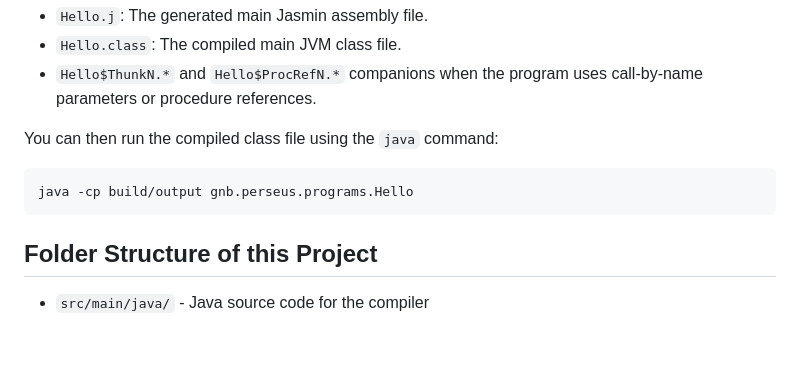
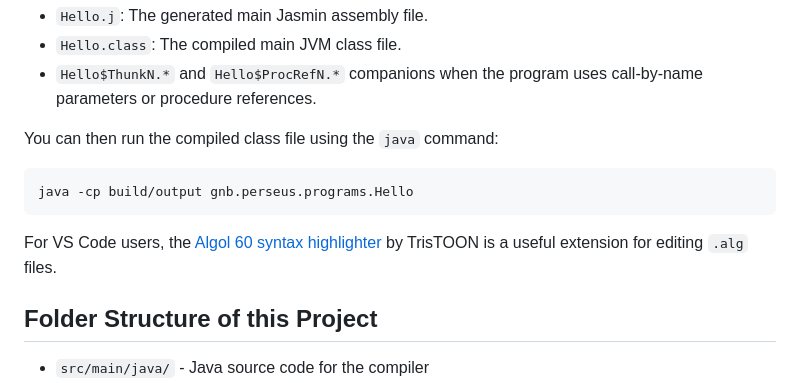
Before and after one commit to gnbonney/Perseus, a Markdown page: README.md, the part around the change. Rendered like a GitHub page; blank space fills up the shorter version.

Commit message:
minor README update

````diff
--- a/README.md
+++ b/README.md
@@ -140,6 +140,8 @@ You can then run the compiled class file using the `java` command:
 java -cp build/output gnb.perseus.programs.Hello
 ```
 
+For VS Code users, the [Algol 60 syntax highlighter](https://marketplace.visualstudio.com/items?itemName=TrisTOON.language-algol60) by TrisTOON is a useful extension for editing `.alg` files.
+
 ## Folder Structure of this Project
 
 * `src/main/java/` - Java source code for the compiler
````
